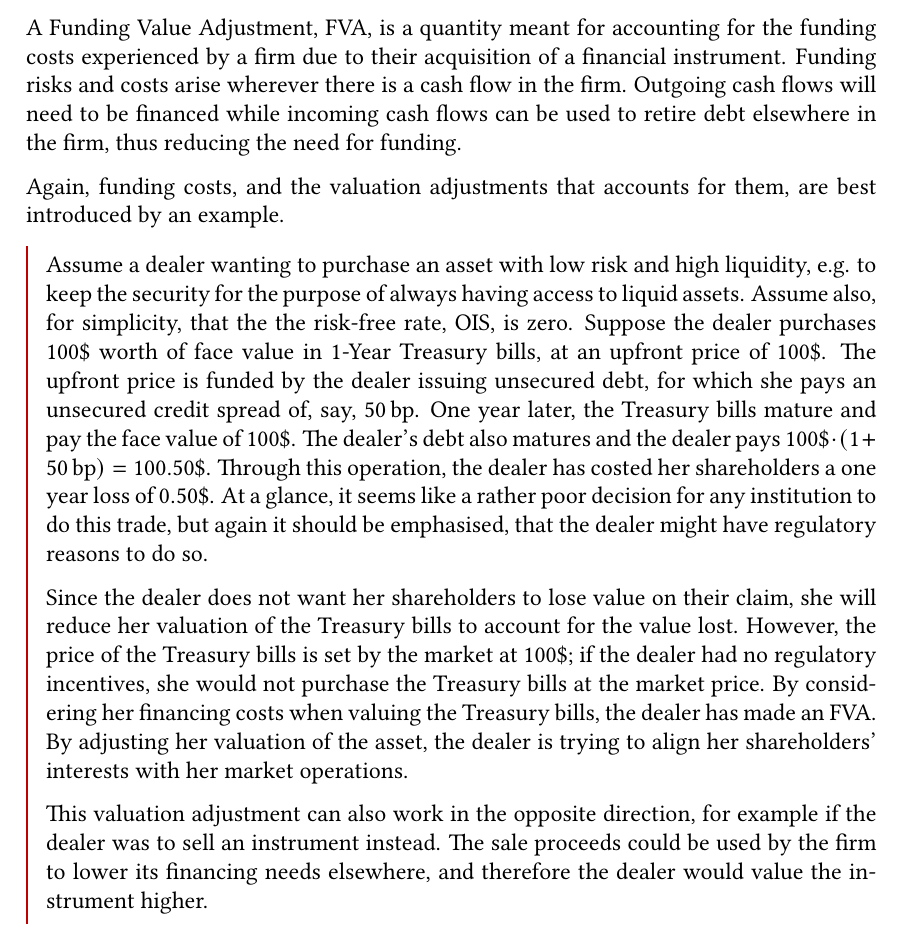
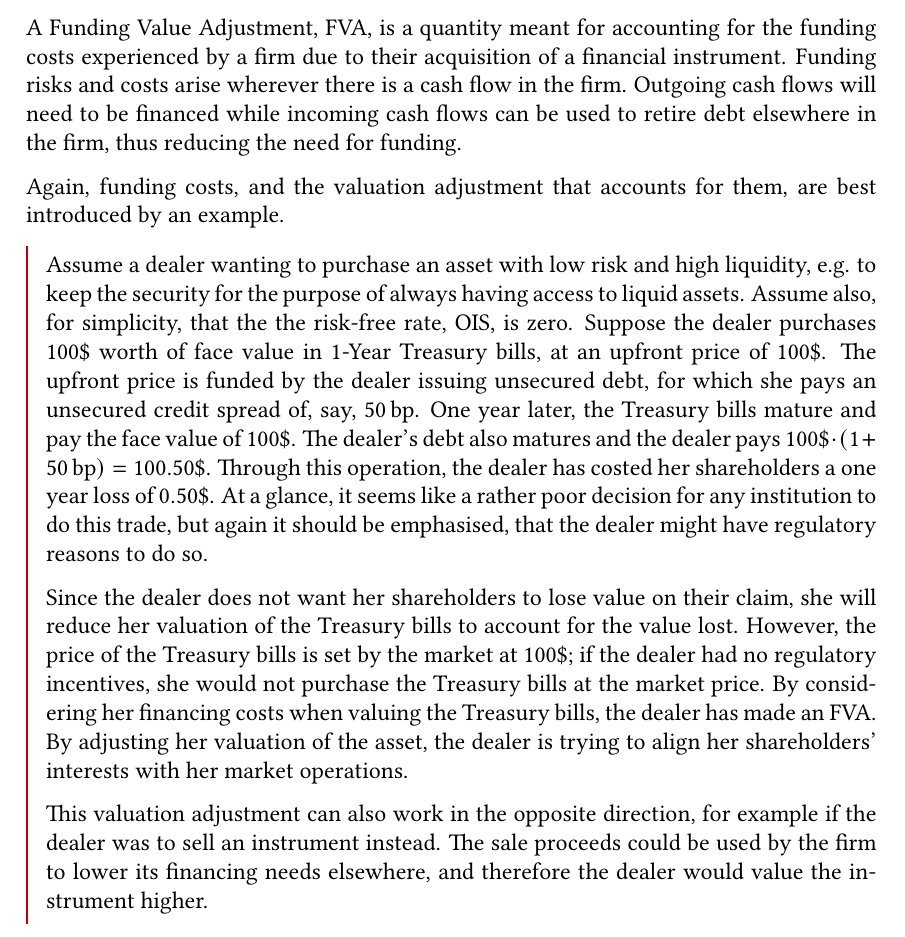
Before and after one commit to sebastianbaltser/master-thesis, a LaTeX thesis (thesis/main.tex, which reads thesis/content/body-matter/counterparty-credit-risk/value-adjustments/funding-value-adjustments.tex): part of page 15 of 77, cut so that both start at the same text. Compiled offline with pdfLaTeX.

Commit message:
Fix grammar

```diff
--- a/thesis/content/body-matter/counterparty-credit-risk/value-adjustments/funding-value-adjustments.tex
+++ b/thesis/content/body-matter/counterparty-credit-risk/value-adjustments/funding-value-adjustments.tex
@@ -9,7 +9,7 @@
         Outgoing cash flows will need to be financed while incoming cash flows
         can be used to retire debt elsewhere in the firm, thus reducing the need for funding.
 
-        Again, funding costs, and the valuation adjustments that accounts for them,
+        Again, funding costs, and the valuation adjustment that accounts for them,
         are best introduced by an example.
 
         \begin{example}
```
